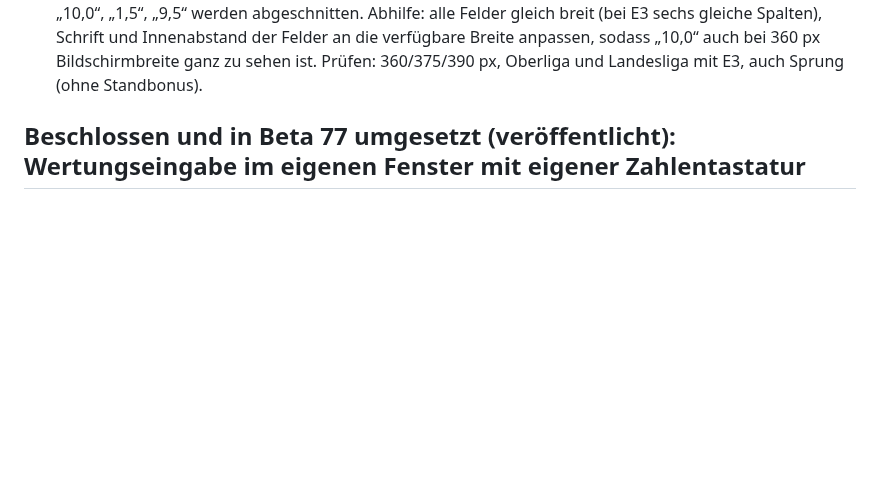
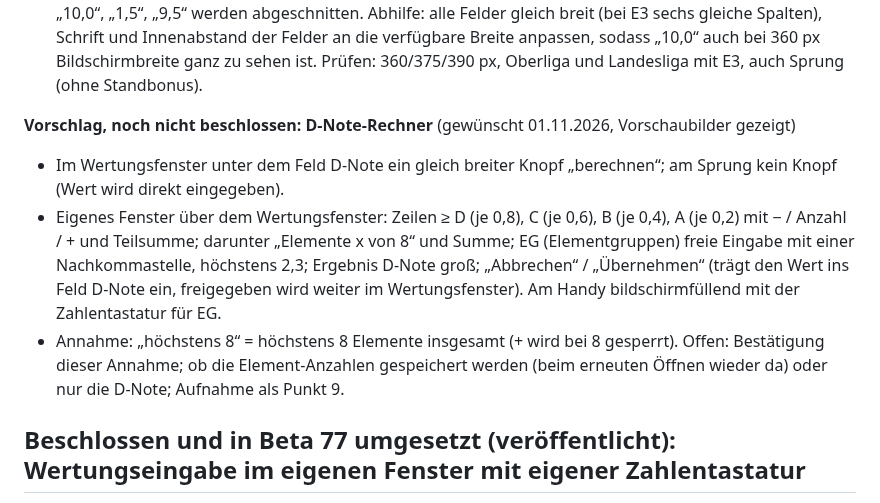
Before and after one commit to jbrr9z9cbt-alt/Test, a Markdown page: docs/OFFENE-PUNKTE.md, the part around the change. Rendered like a GitHub page; blank space fills up the shorter version.

Commit message:
Notiz: Vorschlag D-Note-Rechner (Vorschau gezeigt, Entscheidung offen)
Co-Authored-By: Claude Opus 5.5 <noreply@anthropic.com>
Claude-Session: https://claude.ai/code/session_01PqEDuMM9x4YCHKHQYf2GDd

```diff
--- a/docs/OFFENE-PUNKTE.md
+++ b/docs/OFFENE-PUNKTE.md
@@ -45,6 +45,16 @@ Gefunden mit Beta 77 auf dem iPhone in Safari (Bildschirmfotos 31.10.2026):
    werden abgeschnitten. Abhilfe: alle Felder gleich breit (bei E3 sechs gleiche Spalten), Schrift und Innenabstand der
    Felder an die verfügbare Breite anpassen, sodass „10,0“ auch bei 360 px Bildschirmbreite ganz zu sehen ist.
    Prüfen: 360/375/390 px, Oberliga und Landesliga mit E3, auch Sprung (ohne Standbonus).
+
+**Vorschlag, noch nicht beschlossen: D-Note-Rechner** (gewünscht 01.11.2026, Vorschaubilder gezeigt)
+- Im Wertungsfenster unter dem Feld D-Note ein gleich breiter Knopf „berechnen“; am Sprung kein Knopf (Wert wird
+  direkt eingegeben).
+- Eigenes Fenster über dem Wertungsfenster: Zeilen ≥ D (je 0,8), C (je 0,6), B (je 0,4), A (je 0,2) mit − / Anzahl / +
+  und Teilsumme; darunter „Elemente x von 8“ und Summe; EG (Elementgruppen) freie Eingabe mit einer Nachkommastelle,
+  höchstens 2,3; Ergebnis D-Note groß; „Abbrechen“ / „Übernehmen“ (trägt den Wert ins Feld D-Note ein, freigegeben
+  wird weiter im Wertungsfenster). Am Handy bildschirmfüllend mit der Zahlentastatur für EG.
+- Annahme: „höchstens 8“ = höchstens 8 Elemente insgesamt (+ wird bei 8 gesperrt). Offen: Bestätigung dieser Annahme;
+  ob die Element-Anzahlen gespeichert werden (beim erneuten Öffnen wieder da) oder nur die D-Note; Aufnahme als Punkt 9.
 
 
 ## Beschlossen und in Beta 77 umgesetzt (veröffentlicht): Wertungseingabe im eigenen Fenster mit eigener Zahlentastatur
```
